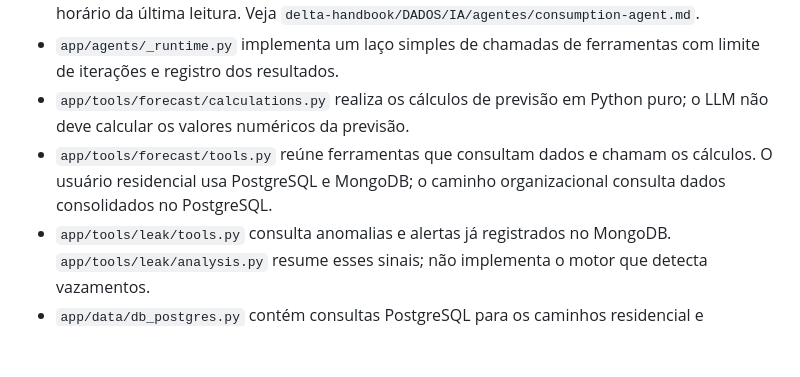
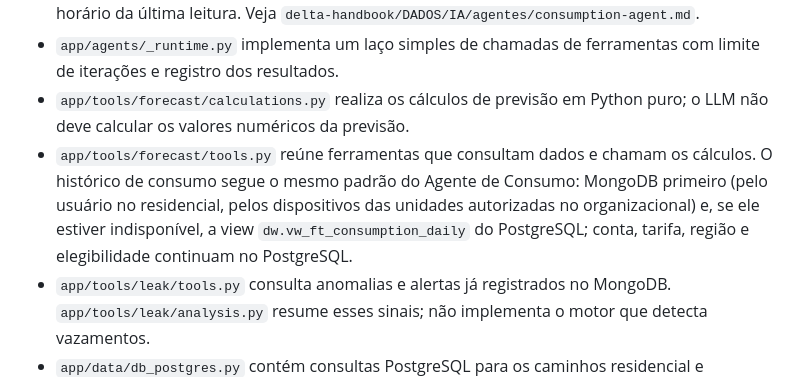
Before and after one commit to delta-app-ofc/delta-artificial-intelligence, a Markdown page: AGENTS.md, the part around the change. GitHub-like rendering; blank space fills up the shorter version.

Commit message:
docs: registra o padrão de fontes também na previsão

```diff
--- a/AGENTS.md
+++ b/AGENTS.md
@@ -31,7 +31,7 @@ sem fluxo de aplicação implementado.
 - Consumo diferencia ausência, zero registrado, lacunas, fonte indisponível e dados inconsistentes. Médias usam dias com registros, duplicatas idênticas do mesmo dispositivo contam uma vez e conflitos são rejeitados. A fonte SQL diária não fornece pico horário nem horário da última leitura. Veja `delta-handbook/DADOS/IA/agentes/consumption-agent.md`.
 - `app/agents/_runtime.py` implementa um laço simples de chamadas de ferramentas com limite de iterações e registro dos resultados.
 - `app/tools/forecast/calculations.py` realiza os cálculos de previsão em Python puro; o LLM não deve calcular os valores numéricos da previsão.
-- `app/tools/forecast/tools.py` reúne ferramentas que consultam dados e chamam os cálculos. O usuário residencial usa PostgreSQL e MongoDB; o caminho organizacional consulta dados consolidados no PostgreSQL.
+- `app/tools/forecast/tools.py` reúne ferramentas que consultam dados e chamam os cálculos. O histórico de consumo segue o mesmo padrão do Agente de Consumo: MongoDB primeiro (pelo usuário no residencial, pelos dispositivos das unidades autorizadas no organizacional) e, se ele estiver indisponível, a view `dw.vw_ft_consumption_daily` do PostgreSQL; conta, tarifa, região e elegibilidade continuam no PostgreSQL.
 - `app/tools/leak/tools.py` consulta anomalias e alertas já registrados no MongoDB. `app/tools/leak/analysis.py` resume esses sinais; não implementa o motor que detecta vazamentos.
 - `app/data/db_postgres.py` contém consultas PostgreSQL para os caminhos residencial e organizacional; `app/data/db_mongo.py` contém leituras de telemetria e dados da aplicação.
 - O conector PostgreSQL usa settings, preserva opções da URI e usa um pool de conexões por processo (`DB_POOL_*`, fechado por `close_pool()` no `lifespan`). Aplica `connect_timeout` e `statement_timeout`, fecha cursor/conexão mesmo em falhas e distingue ausência de dados de erro de banco com mensagens públicas seguras.
```
